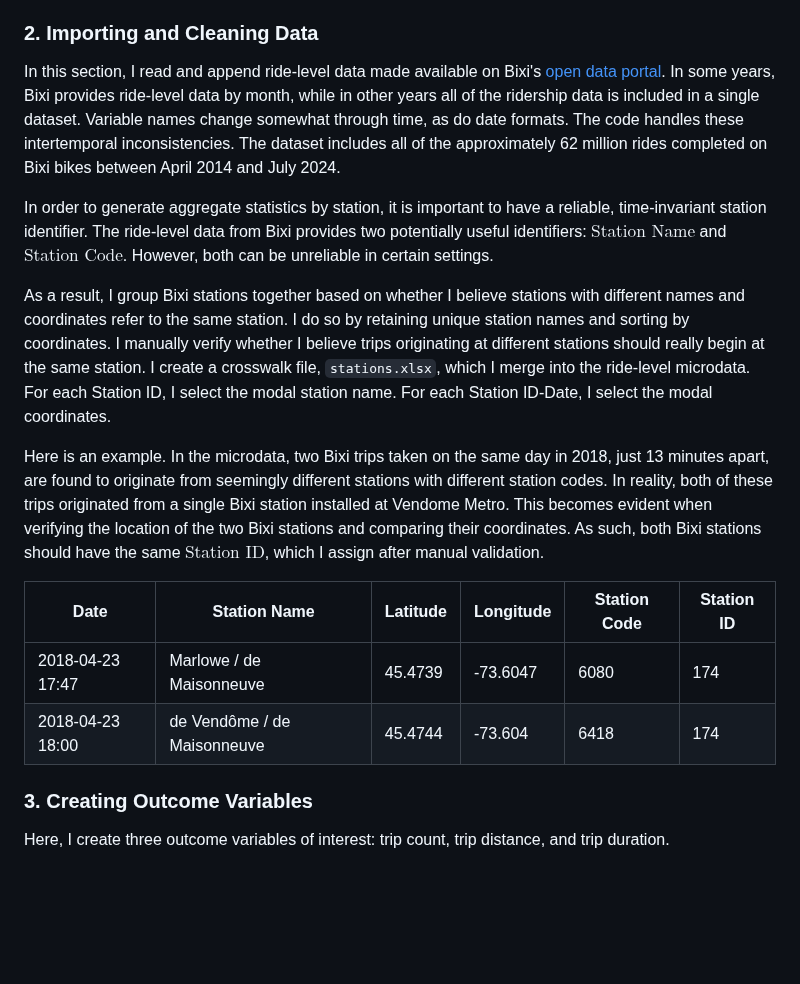
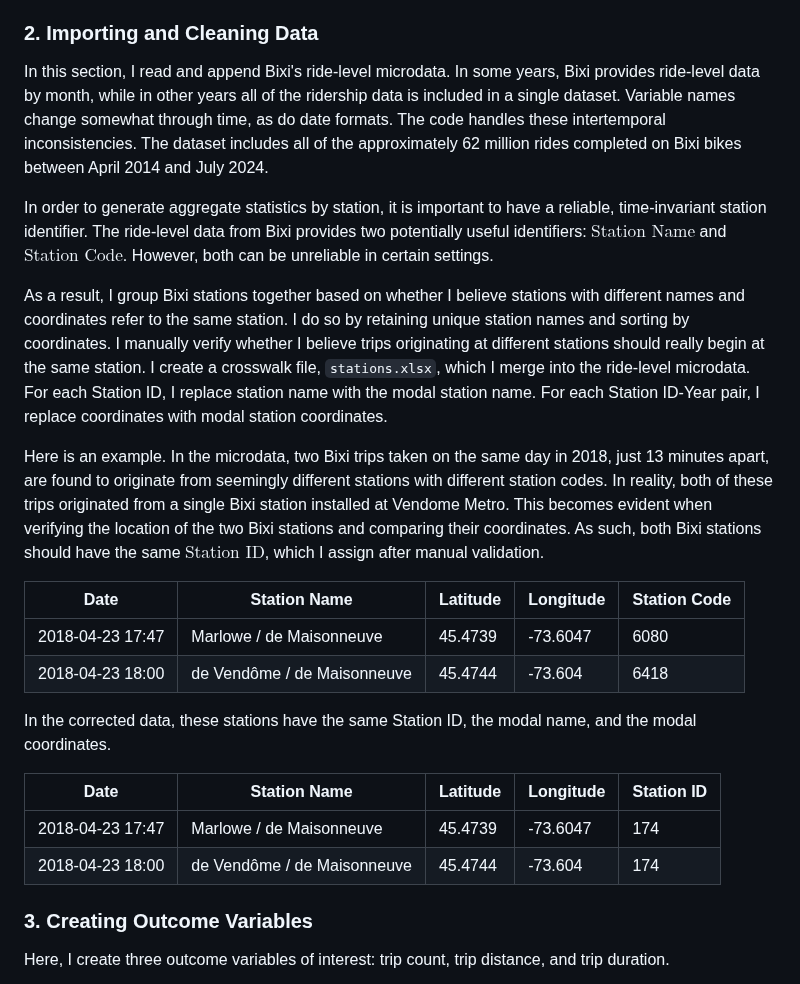
Before and after one commit to robertialenti/Bike-Share, a Markdown page: README.md, the part around the change. GitHub-like rendering; blank space fills up the shorter version.

```diff
--- a/README.md
+++ b/README.md
@@ -27,18 +27,25 @@ Code for the project is written entirely in Python. The code is separated into 8
 In this section, I simply import modules that I'll need to conduct the work. I take advantage of a number of widely used libraries for data science, spatial analysis, and econometrics.
 
 ### 2. Importing and Cleaning Data
-In this section, I read and append ride-level data made available on Bixi's [open data portal](https://bixi.com/en/open-data/). In some years, Bixi provides ride-level data by month, while in other years all of the ridership data is included in a single dataset. Variable names change somewhat through time, as do date formats. The code handles these intertemporal inconsistencies. The dataset includes all of the approximately 62 million rides completed on Bixi bikes between April 2014 and July 2024.
+In this section, I read and append Bixi's ride-level microdata. In some years, Bixi provides ride-level data by month, while in other years all of the ridership data is included in a single dataset. Variable names change somewhat through time, as do date formats. The code handles these intertemporal inconsistencies. The dataset includes all of the approximately 62 million rides completed on Bixi bikes between April 2014 and July 2024.
 
 In order to generate aggregate statistics by station, it is important to have a reliable, time-invariant station identifier. The ride-level data from Bixi provides two potentially useful identifiers: $\text{Station Name}$ and $\text{Station Code}$. However, both can be unreliable in certain settings.
 
-As a result, I group Bixi stations together based on whether I believe stations with different names and coordinates refer to the same station. I do so by retaining unique station names and sorting by coordinates. I manually verify whether I believe trips originating at different stations should really begin at the same station. I create a crosswalk file, `stations.xlsx`, which I merge into the ride-level microdata. For each Station ID, I select the modal station name. For each Station ID-Date, I select the modal coordinates.
+As a result, I group Bixi stations together based on whether I believe stations with different names and coordinates refer to the same station. I do so by retaining unique station names and sorting by coordinates. I manually verify whether I believe trips originating at different stations should really begin at the same station. I create a crosswalk file, `stations.xlsx`, which I merge into the ride-level microdata. For each Station ID, I replace station name with the modal station name. For each Station ID-Year pair, I replace coordinates with modal station coordinates.
 
 Here is an example. In the microdata, two Bixi trips taken on the same day in 2018, just 13 minutes apart, are found to originate from seemingly different stations with different station codes. In reality, both of these trips originated from a single Bixi station installed at Vendome Metro. This becomes evident when verifying the location of the two Bixi stations and comparing their coordinates. As such, both Bixi stations should have the same $\text{Station ID}$, which I assign after manual validation.
 
-| Date | Station Name | Latitude | Longitude | Station Code | Station ID |
-| -- | ------------ | -------- | --------- | ------------ | ---------- |
-| 2018-04-23 17:47 | Marlowe / de Maisonneuve | 45.4739 | -73.6047 | 6080 | 174 |
-| 2018-04-23 18:00 | de Vendôme / de Maisonneuve | 45.4744 | -73.604 | 6418 | 174 |
+| Date | Station Name | Latitude | Longitude | Station Code |
+| ---- | ------------ | -------- | --------- | ------------ |
+| 2018-04-23 17:47 | Marlowe / de Maisonneuve | 45.4739 | -73.6047 | 6080 |
+| 2018-04-23 18:00 | de Vendôme / de Maisonneuve | 45.4744 | -73.604 | 6418 |
+
+In the corrected data, these stations have the same Station ID, the modal name, and the modal coordinates.
+
+| Date | Station Name | Latitude | Longitude | Station ID |
+| ---- | ------------ | -------- | --------- | ---------- |
+| 2018-04-23 17:47 | Marlowe / de Maisonneuve | 45.4739 | -73.6047 | 174 |
+| 2018-04-23 18:00 | de Vendôme / de Maisonneuve | 45.4744 | -73.604 | 174 |
 
 ### 3. Creating Outcome Variables
 Here, I create three outcome variables of interest: trip count, trip distance, and trip duration.
```
